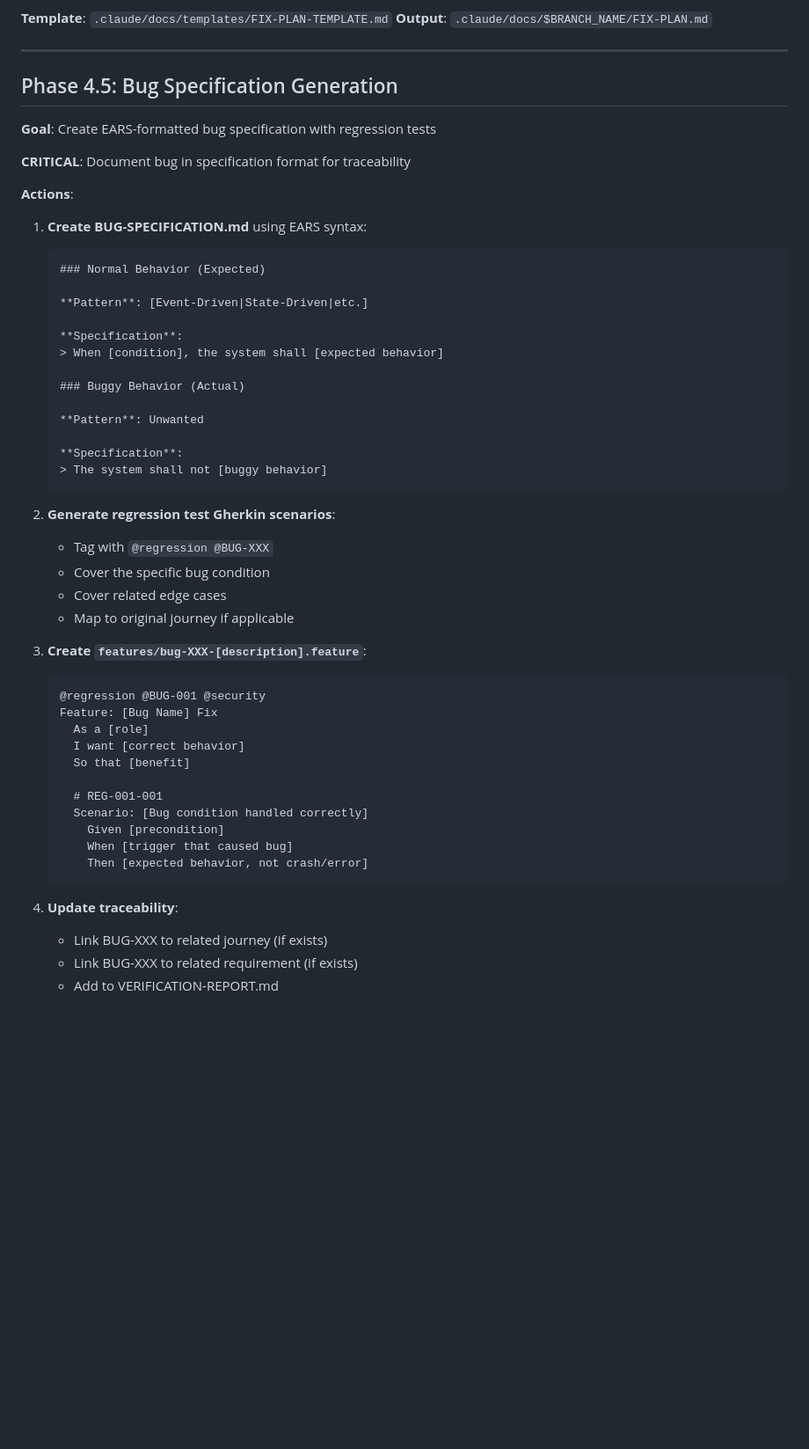
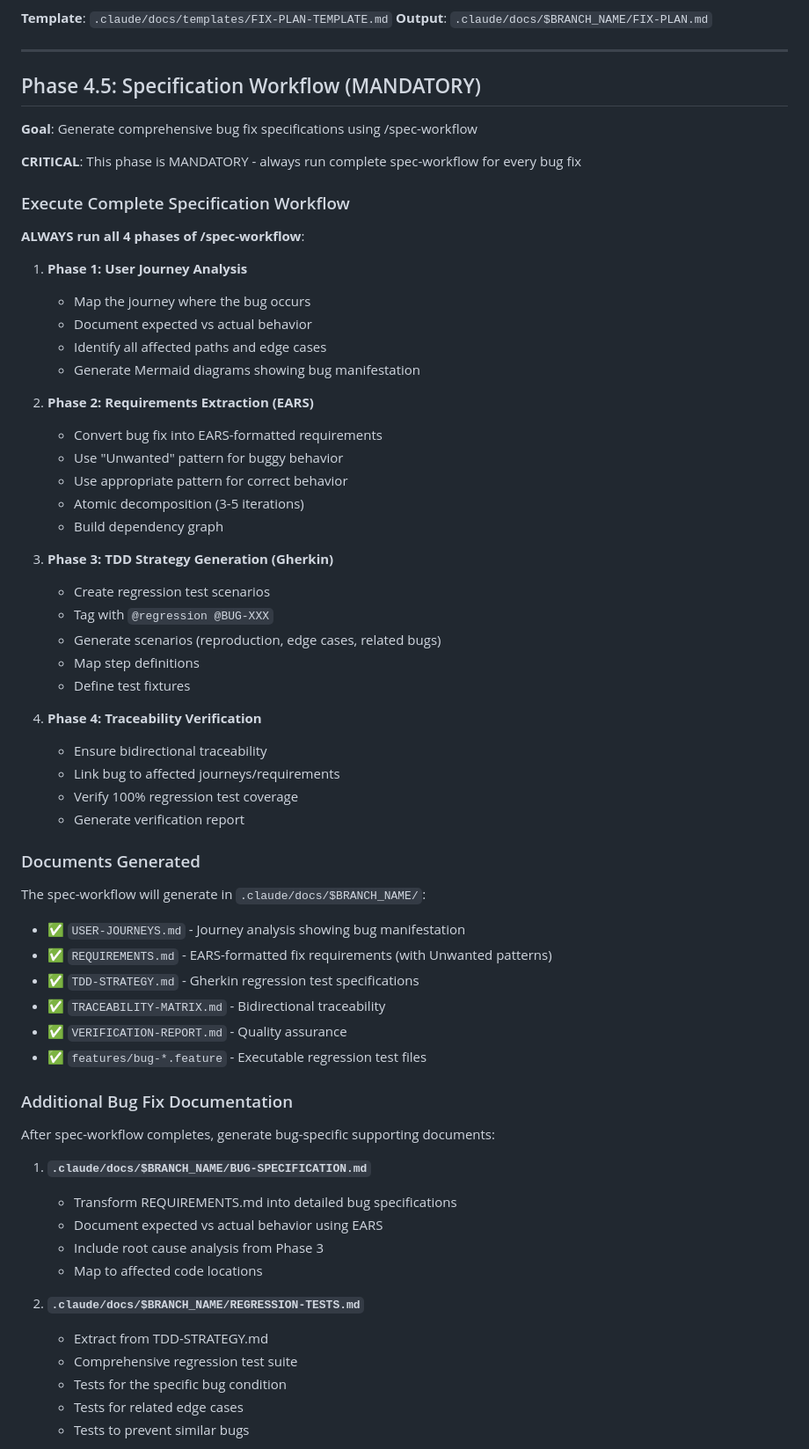
Before and after one commit to pythymcpyface/claude, a Markdown page: commands/bug-fix.md, the part around one of its changes. Shown at 88% size. Rendered like a GitHub page; blank space fills up the shorter version.

````diff
--- a/commands/bug-fix.md
+++ b/commands/bug-fix.md
@@ -281,55 +281,66 @@ describe('BUG-001: Login crashes when email is null', () => {
 
 ---
 
-## Phase 4.5: Bug Specification Generation
+## Phase 4.5: Specification Workflow (MANDATORY)
 
-**Goal**: Create EARS-formatted bug specification with regression tests
+**Goal**: Generate comprehensive bug fix specifications using /spec-workflow
 
-**CRITICAL**: Document bug in specification format for traceability
+**CRITICAL**: This phase is MANDATORY - always run complete spec-workflow for every bug fix
 
-**Actions**:
+### Execute Complete Specification Workflow
 
-1. **Create BUG-SPECIFICATION.md** using EARS syntax:
+**ALWAYS run all 4 phases of /spec-workflow**:
 
-   ```markdown
-   ### Normal Behavior (Expected)
+1. **Phase 1: User Journey Analysis**
+   - Map the journey where the bug occurs
+   - Document expected vs actual behavior
+   - Identify all affected paths and edge cases
+   - Generate Mermaid diagrams showing bug manifestation
 
-   **Pattern**: [Event-Driven|State-Driven|etc.]
+2. **Phase 2: Requirements Extraction (EARS)**
+   - Convert bug fix into EARS-formatted requirements
+   - Use "Unwanted" pattern for buggy behavior
+   - Use appropriate pattern for correct behavior
+   - Atomic decomposition (3-5 iterations)
+   - Build dependency graph
 
-   **Specification**:
-   > When [condition], the system shall [expected behavior]
+3. **Phase 3: TDD Strategy Generation (Gherkin)**
+   - Create regression test scenarios
+   - Tag with `@regression @BUG-XXX`
+   - Generate scenarios (reproduction, edge cases, related bugs)
+   - Map step definitions
+   - Define test fixtures
 
-   ### Buggy Behavior (Actual)
+4. **Phase 4: Traceability Verification**
+   - Ensure bidirectional traceability
+   - Link bug to affected journeys/requirements
+   - Verify 100% regression test coverage
+   - Generate verification report
 
-   **Pattern**: Unwanted
+### Documents Generated
 
-   **Specification**:
-   > The system shall not [buggy behavior]
-   ```
+The spec-workflow will generate in `.claude/docs/$BRANCH_NAME/`:
+- ✅ `USER-JOURNEYS.md` - Journey analysis showing bug manifestation
+- ✅ `REQUIREMENTS.md` - EARS-formatted fix requirements (with Unwanted patterns)
+- ✅ `TDD-STRATEGY.md` - Gherkin regression test specifications
+- ✅ `TRACEABILITY-MATRIX.md` - Bidirectional traceability
+- ✅ `VERIFICATION-REPORT.md` - Quality assurance
+- ✅ `features/bug-*.feature` - Executable regression test files
 
-2. **Generate regression test Gherkin scenarios**:
-   - Tag with `@regression @BUG-XXX`
-   - Cover the specific bug condition
-   - Cover related edge cases
-   - Map to original journey if applicable
+### Additional Bug Fix Documentation
 
-3. **Create `features/bug-XXX-[description].feature`**:
-   ```gherkin
-   @regression @BUG-001 @security
-   Feature: [Bug Name] Fix
-     As a [role]
-     I want [correct behavior]
-     So that [benefit]
+After spec-workflow completes, generate bug-specific supporting documents:
 
-     # REG-001-001
-     Scenario: [Bug condition handled correctly]
-       Given [precondition]
-       When [trigger that caused bug]
-       Then [expected behavior, not crash/error]
-   ```
+1. **`.claude/docs/$BRANCH_NAME/BUG-SPECIFICATION.md`**
+   - Transform REQUIREMENTS.md into detailed bug specifications
+   - Document expected vs actual behavior using EARS
+   - Include root cause analysis from Phase 3
+   - Map to affected code locations
 
-4. **Update traceability**:
-   - Link BUG-XXX to related journey (if exists)
-   - Link BUG-XXX to related requirement (if exists)
-   - Add to VERIFICATION-REPORT.md
+2. **`.claude/docs/$BRANCH_NAME/REGRESSION-TESTS.md`**
+   - Extract from TDD-STRATEGY.md
+   - Comprehensive regression test suite
+   - Tests for the specific bug condition
+   - Tests for related edge cases
+   - Tests to prevent similar bugs
 
````
Also changed, not shown: other parts of commands/bug-fix.md (+49 -2 lines), commands/feature-dev.md (+130 -74 lines).
